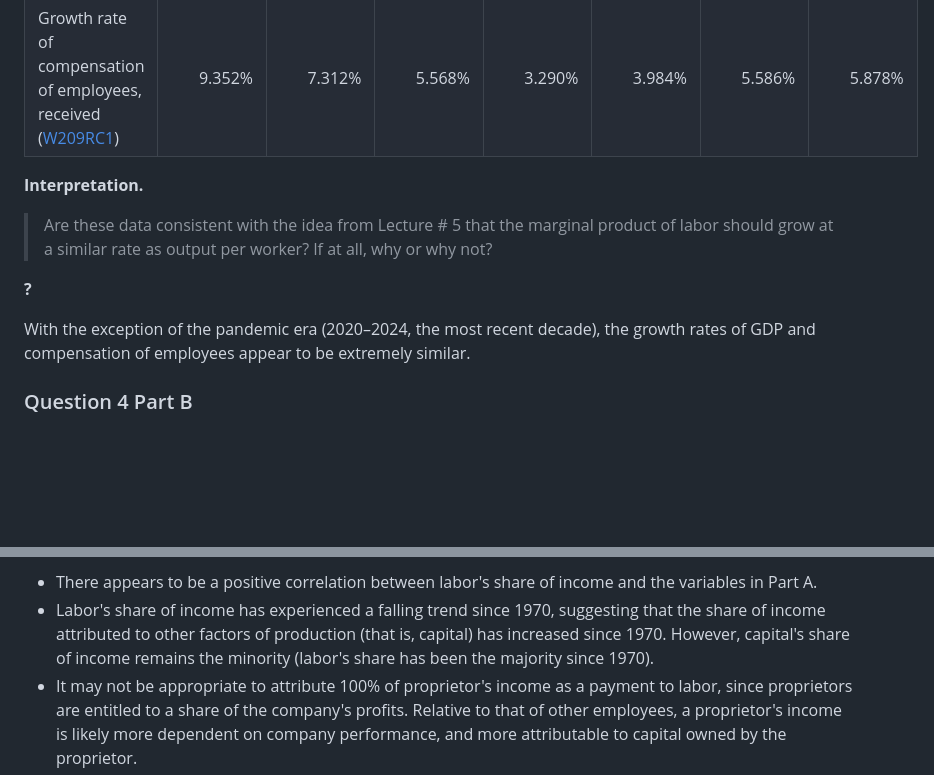
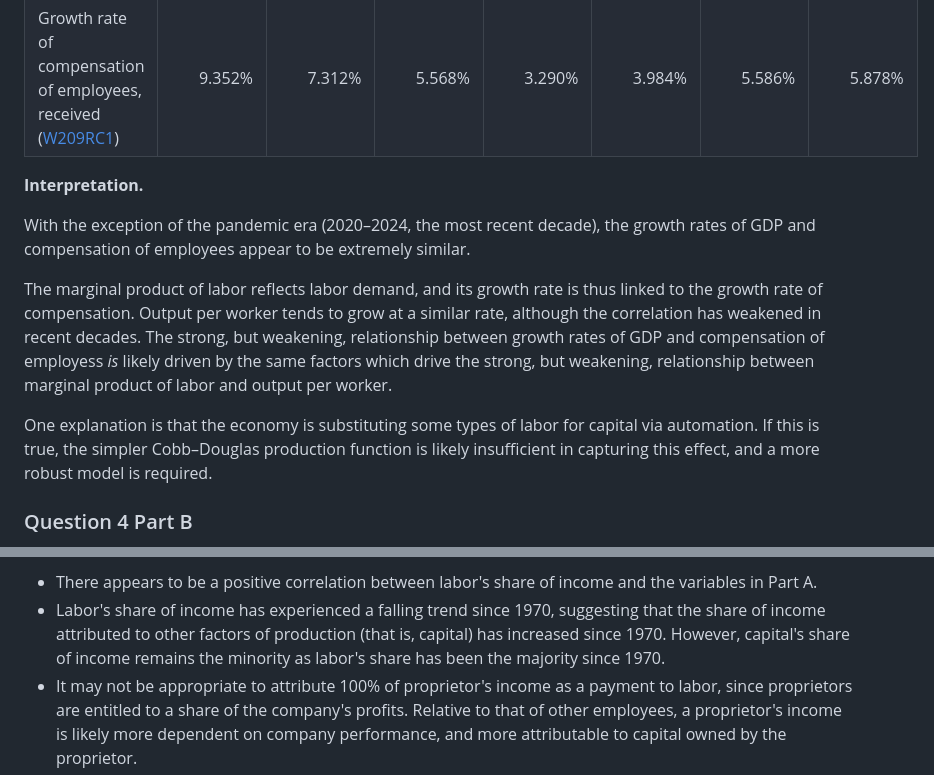
Before and after one commit to ishanpranav/econ-11-economics-of-global-business, a Markdown page: src/problem-set-1.md, 2 parts joined by grey strips. GitHub-like rendering; blank space fills up the shorter version.

Commit message:
Add question 4a

```diff
--- a/src/problem-set-1.md
+++ b/src/problem-set-1.md
@@ -284,15 +284,21 @@ __Annual growth rates of gross domestic product (GDP) and compensation of employ
 
 __Interpretation.__
 
-> Are these data consistent with the idea from Lecture # 5 that the marginal
-> product of labor should grow at a similar rate as output per worker? If at
-> all, why or why not?
-
-**?**
-
 With the exception of the pandemic era (2020–2024, the most recent decade), the
 growth rates of GDP and compensation of employees appear to be extremely
 similar.
+
+The marginal product of labor reflects labor demand, and its growth rate is thus
+linked to the growth rate of compensation. Output per worker tends to grow at a
+similar rate, although the correlation has weakened in recent decades. The
+strong, but weakening, relationship between growth rates of GDP and compensation
+of employess _is_ likely driven by the same factors which drive the strong, but
+weakening, relationship between marginal product of labor and output per worker.
+
+One explanation is that the economy is substituting some types of labor for
+capital via automation. If this is true, the simpler Cobb–Douglas production
+function is likely insufficient in capturing this effect, and a more robust
+model is required.
 
 ### Question 4 Part B
 
@@ -319,7 +325,7 @@ __Interpretation.__
 * Labor's share of income has experienced a falling trend since 1970, suggesting
   that the share of income attributed to other factors of production (that is,
   capital) has increased since 1970. However, capital's share of income remains
-  the minority (labor's share has been the majority since 1970).
+  the minority as labor's share has been the majority since 1970.
 * It may not be appropriate to attribute 100% of proprietor's income as a
   payment to labor, since proprietors are entitled to a share of the company's
   profits. Relative to that of other employees, a proprietor's  income is likely
```
